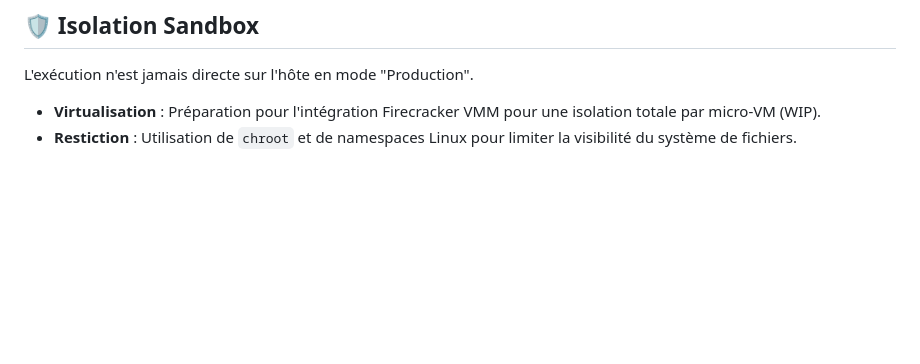
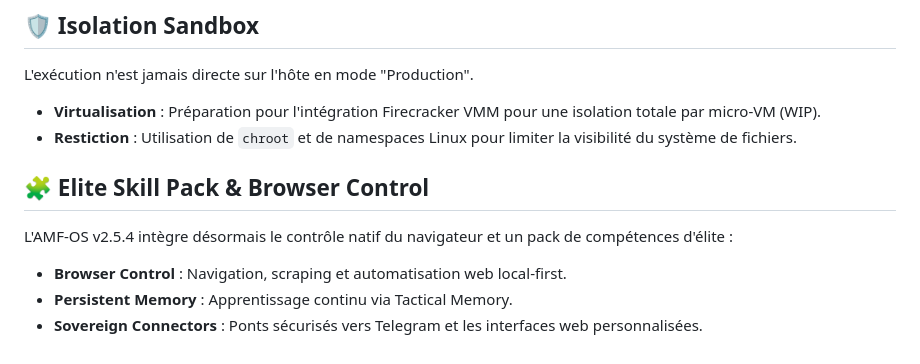
Before and after one commit to AMFbot-Gz/AMFbot-Suite, a Markdown page: docs/ARCHITECTURE.md, the part around the change. GitHub-like rendering; blank space fills up the shorter version.

```diff
--- a/docs/ARCHITECTURE.md
+++ b/docs/ARCHITECTURE.md
@@ -34,3 +34,9 @@ Contrairement aux agents classiques, AMF-OS apprend de ses succès.
 L'exécution n'est jamais directe sur l'hôte en mode "Production".
 *   **Virtualisation** : Préparation pour l'intégration Firecracker VMM pour une isolation totale par micro-VM (WIP).
 *   **Restiction** : Utilisation de `chroot` et de namespaces Linux pour limiter la visibilité du système de fichiers.
+
+## 🧩 Elite Skill Pack & Browser Control
+L'AMF-OS v2.5.4 intègre désormais le contrôle natif du navigateur et un pack de compétences d'élite :
+- **Browser Control** : Navigation, scraping et automatisation web local-first.
+- **Persistent Memory** : Apprentissage continu via Tactical Memory.
+- **Sovereign Connectors** : Ponts sécurisés vers Telegram et les interfaces web personnalisées.
```
Also changed, not shown: README.md (+1 -0 lines), docs/connectors.md (added, +23 -0 lines), skills/creative/browser-control.md (added, +27 -0 lines), web/assets/hero.png (added), 4 other files.
